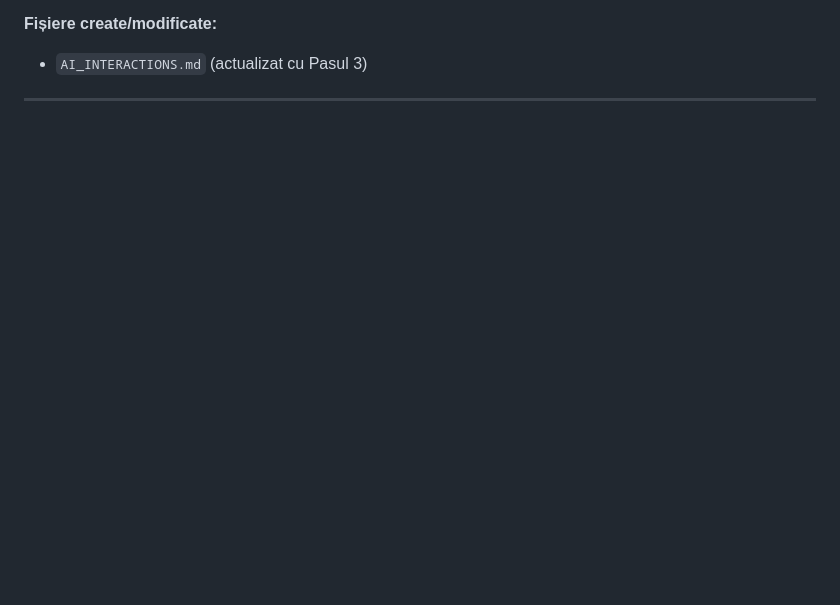
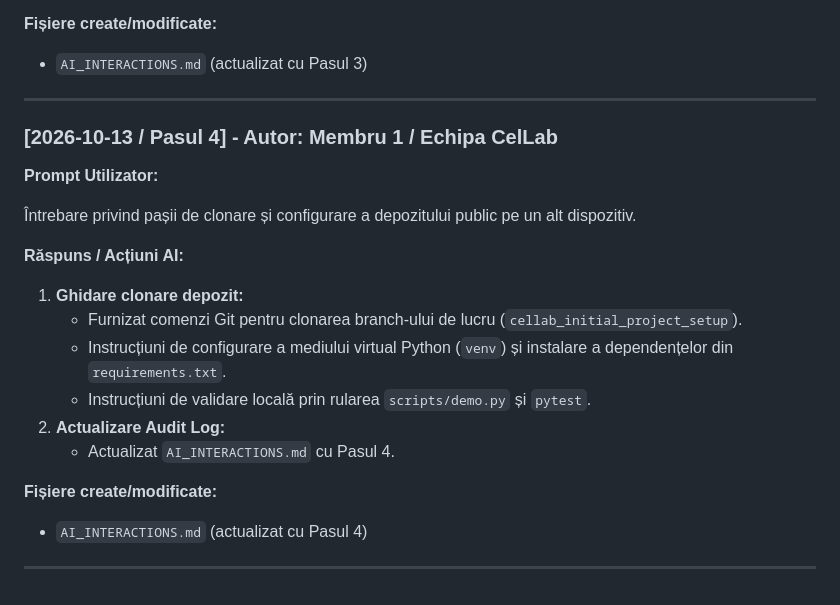
Before and after one commit to dmn223/Game-of-Life, a Markdown page: AI_INTERACTIONS.md, the part around the change. Rendered like a GitHub page; blank space fills up the shorter version.

Commit message:
docs: update AI_INTERACTIONS.md with step 4

```diff
--- a/AI_INTERACTIONS.md
+++ b/AI_INTERACTIONS.md
@@ -85,3 +85,23 @@ Cerere de efectuare commit pentru toate fișierele create și push pe GitHub pe
 - `AI_INTERACTIONS.md` (actualizat cu Pasul 3)
 
 ---
+
+### [2026-10-13 / Pasul 4] - Autor: Membru 1 / Echipa CelLab
+
+**Prompt Utilizator:**
+
+Întrebare privind pașii de clonare și configurare a depozitului public pe un alt dispozitiv.
+
+**Răspuns / Acțiuni AI:**
+
+1. **Ghidare clonare depozit:**
+   - Furnizat comenzi Git pentru clonarea branch-ului de lucru (`cellab_initial_project_setup`).
+   - Instrucțiuni de configurare a mediului virtual Python (`venv`) și instalare a dependențelor din `requirements.txt`.
+   - Instrucțiuni de validare locală prin rularea `scripts/demo.py` și `pytest`.
+2. **Actualizare Audit Log:**
+   - Actualizat `AI_INTERACTIONS.md` cu Pasul 4.
+
+**Fișiere create/modificate:**
+- `AI_INTERACTIONS.md` (actualizat cu Pasul 4)
+
+---
```
